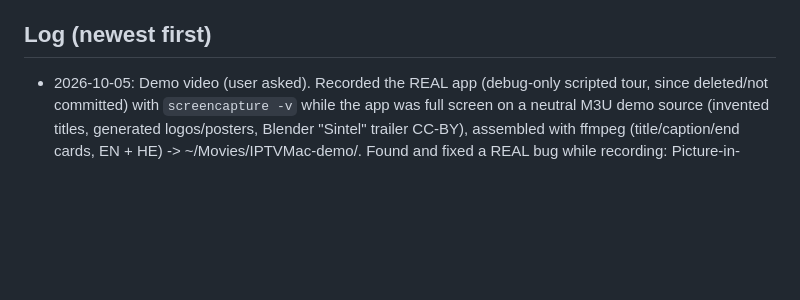
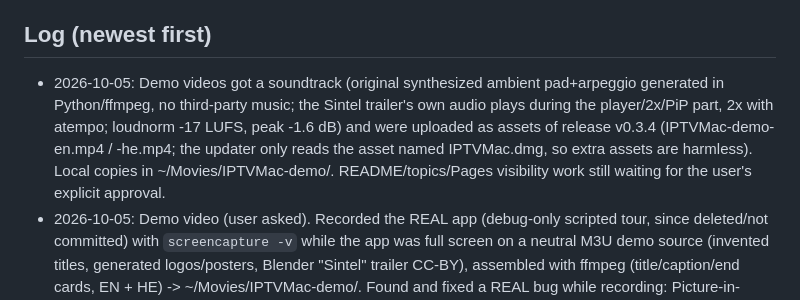
Before and after one commit to Goelir/IPTVMac, a Markdown page: PROJECT_STATUS.md, the part around the change. Drawn GitHub-style; blank space fills up the shorter version.

Commit message:
docs: status after the demo video upload
Co-Authored-By: Claude Sonnet 5.5 <noreply@anthropic.com>

```diff
--- a/PROJECT_STATUS.md
+++ b/PROJECT_STATUS.md
@@ -53,6 +53,7 @@ Deferred minors: browse limit 5000; Hebrew prefix letters/niqqud in search; live
 - Manual checks (live stream, network drop/retry, Hebrew subtitle look, resume, catch-up, PiP interaction) are NOT done: macOS blocks screenshot/AppleScript automation for me and I have no real IPTV source. Automated stand-ins exist (real libmpv tests). The user needs to do one manual pass with a real source before release.
 
 ## Log (newest first)
+- 2026-10-05: Demo videos got a soundtrack (original synthesized ambient pad+arpeggio generated in Python/ffmpeg, no third-party music; the Sintel trailer's own audio plays during the player/2x/PiP part, 2x with atempo; loudnorm -17 LUFS, peak -1.6 dB) and were uploaded as assets of release v0.3.4 (IPTVMac-demo-en.mp4 / -he.mp4; the updater only reads the asset named IPTVMac.dmg, so extra assets are harmless). Local copies in ~/Movies/IPTVMac-demo/. README/topics/Pages visibility work still waiting for the user's explicit approval.
 - 2026-10-05: Demo video (user asked). Recorded the REAL app (debug-only scripted tour, since deleted/not committed) with `screencapture -v` while the app was full screen on a neutral M3U demo source (invented titles, generated logos/posters, Blender "Sintel" trailer CC-BY), assembled with ffmpeg (title/caption/end cards, EN + HE) -> ~/Movies/IPTVMac-demo/. Found and fixed a REAL bug while recording: Picture-in-Picture was black in full screen (the main window's old SwiftUI video surface stole the view back; PlayerSurface now asks `active` at attach time; commit "Fix black Picture-in-Picture"; verified 6/6 in full screen + windowed, enter/exit/enter). Released as v0.3.4. MISTAKES to remember: (1) my debug runs with HOME=... still wrote to the user's REAL database (FileManager ignores HOME; use CFFIXED_USER_HOME): 7 junk accounts "t" + "Demo" + 1 history row were inserted into ~/Library/Application Support/IPTVMac/iptv.sqlite and then deleted (account Momo untouched: 94305 items, 27 favorites, 4 history rows); a running app may still show them until restarted. (2) A full-screen `screencapture` test captured the user's whole desktop (private apps); the file was viewed once and deleted immediately.
 - 2026-10-05: User sent 4 real-app screenshots (installed 0.3.2): toolbar tabs STILL visible while a series episode plays full screen. Reproduced in the real app with a temporary debug hook (reverted; not committed): when playback starts while a sheet (SeriesView episode list) is closing, macOS ignores the full-screen request (window stayed windowed, toolbar visible). Fix (released as v0.3.3): setFullscreen retries every 200 ms (max 10) while the window has an attached sheet; PlayerScreen re-enforces the toolbar hidden state every 300 ms (SwiftUI re-applies the toolbar when its content changes) and restores it on disappear. Verified in the real app via the debug hook: sheet-then-play and already-full-screen-then-play both end full screen with toolbar hidden (layoutH == frameH). Screenshots show copyrighted posters/channel logos: NOT to be used in the public README (DMCA risk); use neutral content.
 - 2026-10-05: User: in full screen the tab bar (Live/Movies/Series) still shows. Fix (released as v0.3.3): AppModel.updateToolbar() hides the NSWindow toolbar while the player is full screen (and shows it again when playback stops, goes to PiP, or the window leaves full screen; also driven by didEnter/didExitFullScreen notifications). Mechanism verified in a scratch SwiftUI app with the same NavigationSplitView+toolbar: in full screen layout height 871 -> 923 (= window height) with toolbar.isVisible=false and back to 871 when restored. Consequence: no tabs while a video is full screen; Esc returns to the list. Released as v0.3.2. NOT verified inside the real app (no UI automation).
```
